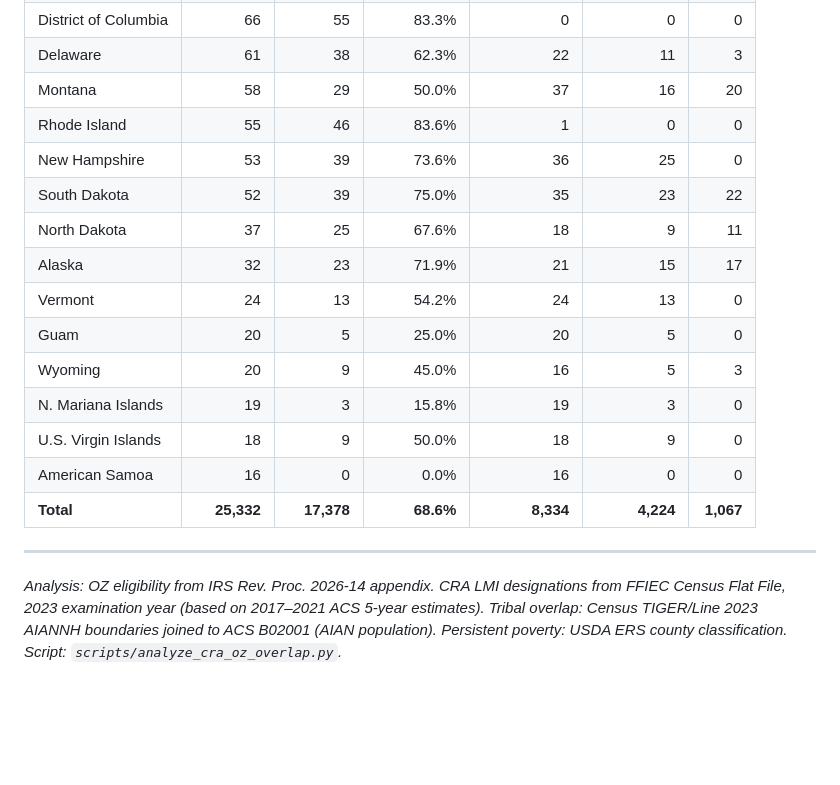
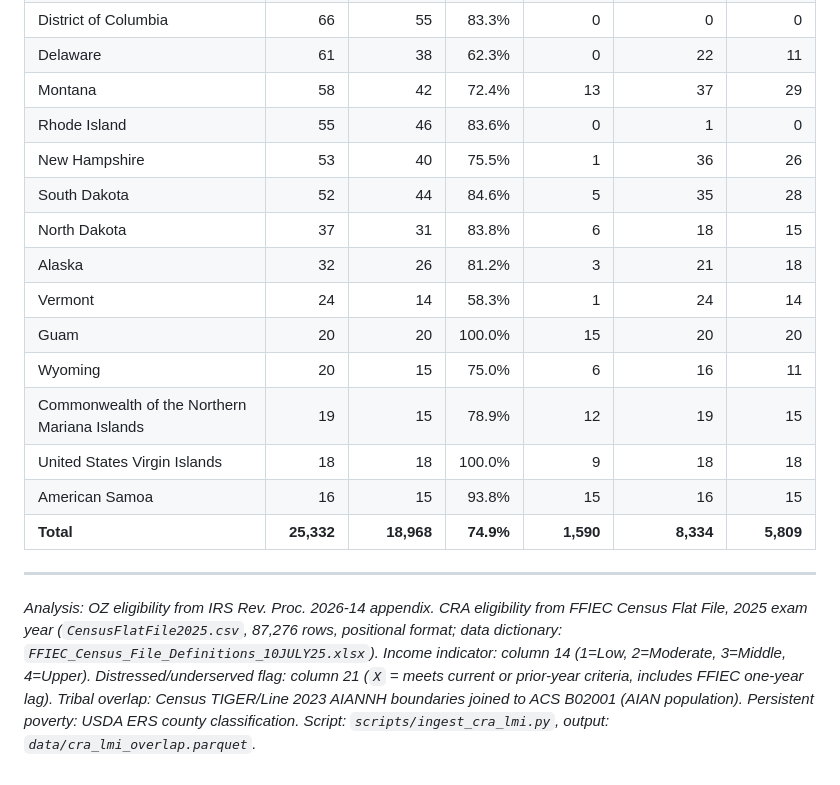
Before and after one commit to vargovargo/oz2, a Markdown page: docs/cra-oz-overlap-brief.md, the part around one of its changes. GitHub-like rendering; blank space fills up the shorter version.

```diff
--- a/docs/cra-oz-overlap-brief.md
+++ b/docs/cra-oz-overlap-brief.md
@@ -104,19 +128,19 @@ Across the eligible universe:
 | District of Columbia | 66 | 55 | 83.3% | 0 | 0 | 0 |
-| Delaware | 61 | 38 | 62.3% | 22 | 11 | 3 |
-| Montana | 58 | 29 | 50.0% | 37 | 16 | 20 |
-| Rhode Island | 55 | 46 | 83.6% | 1 | 0 | 0 |
-| New Hampshire | 53 | 39 | 73.6% | 36 | 25 | 0 |
-| South Dakota | 52 | 39 | 75.0% | 35 | 23 | 22 |
-| North Dakota | 37 | 25 | 67.6% | 18 | 9 | 11 |
-| Alaska | 32 | 23 | 71.9% | 21 | 15 | 17 |
-| Vermont | 24 | 13 | 54.2% | 24 | 13 | 0 |
-| Guam | 20 | 5 | 25.0% | 20 | 5 | 0 |
-| Wyoming | 20 | 9 | 45.0% | 16 | 5 | 3 |
-| N. Mariana Islands | 19 | 3 | 15.8% | 19 | 3 | 0 |
-| U.S. Virgin Islands | 18 | 9 | 50.0% | 18 | 9 | 0 |
-| American Samoa | 16 | 0 | 0.0% | 16 | 0 | 0 |
-| **Total** | **25,332** | **17,378** | **68.6%** | **8,334** | **4,224** | **1,067** |
+| Delaware | 61 | 38 | 62.3% | 0 | 22 | 11 |
+| Montana | 58 | 42 | 72.4% | 13 | 37 | 29 |
+| Rhode Island | 55 | 46 | 83.6% | 0 | 1 | 0 |
+| New Hampshire | 53 | 40 | 75.5% | 1 | 36 | 26 |
+| South Dakota | 52 | 44 | 84.6% | 5 | 35 | 28 |
+| North Dakota | 37 | 31 | 83.8% | 6 | 18 | 15 |
+| Alaska | 32 | 26 | 81.2% | 3 | 21 | 18 |
+| Vermont | 24 | 14 | 58.3% | 1 | 24 | 14 |
+| Guam | 20 | 20 | 100.0% | 15 | 20 | 20 |
+| Wyoming | 20 | 15 | 75.0% | 6 | 16 | 11 |
+| Commonwealth of the Northern Mariana Islands | 19 | 15 | 78.9% | 12 | 19 | 15 |
+| United States Virgin Islands | 18 | 18 | 100.0% | 9 | 18 | 18 |
+| American Samoa | 16 | 15 | 93.8% | 15 | 16 | 15 |
+| **Total** | **25,332** | **18,968** | **74.9%** | **1,590** | **8,334** | **5,809** |
 
 ---
 
-*Analysis: OZ eligibility from IRS Rev. Proc. 2026-14 appendix. CRA LMI designations from FFIEC Census Flat File, 2023 examination year (based on 2017–2021 ACS 5-year estimates). Tribal overlap: Census TIGER/Line 2023 AIANNH boundaries joined to ACS B02001 (AIAN population). Persistent poverty: USDA ERS county classification. Script: `scripts/analyze_cra_oz_overlap.py`.*
+*Analysis: OZ eligibility from IRS Rev. Proc. 2026-14 appendix. CRA eligibility from FFIEC Census Flat File, 2025 exam year (`CensusFlatFile2025.csv`, 87,276 rows, positional format; data dictionary: `FFIEC_Census_File_Definitions_10JULY25.xlsx`). Income indicator: column 14 (1=Low, 2=Moderate, 3=Middle, 4=Upper). Distressed/underserved flag: column 21 (`X` = meets current or prior-year criteria, includes FFIEC one-year lag). Tribal overlap: Census TIGER/Line 2023 AIANNH boundaries joined to ACS B02001 (AIAN population). Persistent poverty: USDA ERS county classification. Script: `scripts/ingest_cra_lmi.py`, output: `data/cra_lmi_overlap.parquet`.*
```
Also changed, not shown: other parts of docs/cra-oz-overlap-brief.md (+85 -61 lines).
